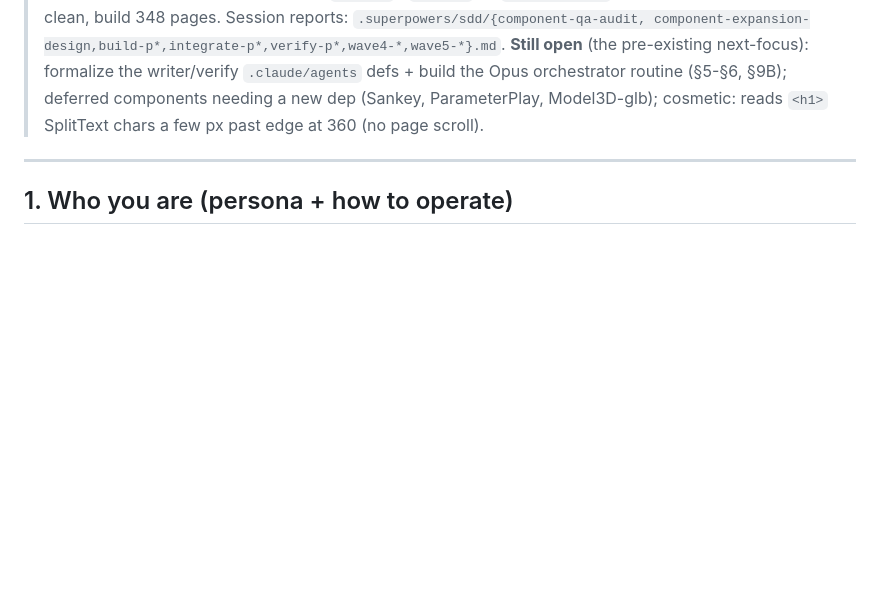
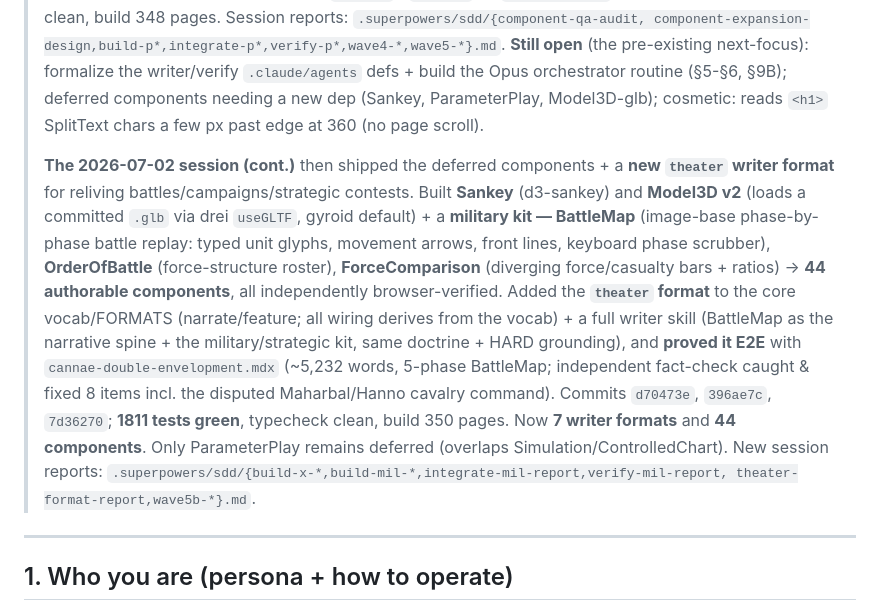
Before and after one commit to aether-auto/khazana, a Markdown page: HANDOFF.md, the part around the change. Drawn GitHub-style; blank space fills up the shorter version.

Commit message:
handoff: record the 'theater' military format + deferred components (44 components, 7 formats)
Co-Authored-By: Claude Opus 4.8 (1M context) <noreply@anthropic.com>

```diff
--- a/HANDOFF.md
+++ b/HANDOFF.md
@@ -41,6 +41,22 @@
 > pre-existing next-focus): formalize the writer/verify `.claude/agents` defs + build the Opus
 > orchestrator routine (§5-§6, §9B); deferred components needing a new dep (Sankey, ParameterPlay,
 > Model3D-glb); cosmetic: reads `<h1>` SplitText chars a few px past edge at 360 (no page scroll).
+>
+> **The 2026-07-02 session (cont.)** then shipped the deferred components + a **new `theater`
+> writer format** for reliving battles/campaigns/strategic contests. Built **Sankey** (d3-sankey)
+> and **Model3D v2** (loads a committed `.glb` via drei `useGLTF`, gyroid default) + a **military
+> kit — BattleMap** (image-base phase-by-phase battle replay: typed unit glyphs, movement arrows,
+> front lines, keyboard phase scrubber), **OrderOfBattle** (force-structure roster), **ForceComparison**
+> (diverging force/casualty bars + ratios) → **44 authorable components**, all independently
+> browser-verified. Added the **`theater` format** to the core vocab/FORMATS (narrate/feature; all
+> wiring derives from the vocab) + a full writer skill (BattleMap as the narrative spine + the
+> military/strategic kit, same doctrine + HARD grounding), and **proved it E2E** with
+> `cannae-double-envelopment.mdx` (~5,232 words, 5-phase BattleMap; independent fact-check caught &
+> fixed 8 items incl. the disputed Maharbal/Hanno cavalry command). Commits `d70473e`, `396ae7c`,
+> `7d36270`; **1811 tests green**, typecheck clean, build 350 pages. Now **7 writer formats** and
+> **44 components**. Only ParameterPlay remains deferred (overlaps Simulation/ControlledChart).
+> New session reports: `.superpowers/sdd/{build-x-*,build-mil-*,integrate-mil-report,verify-mil-report,
+> theater-format-report,wave5b-*}.md`.
 
 ---
 
```
